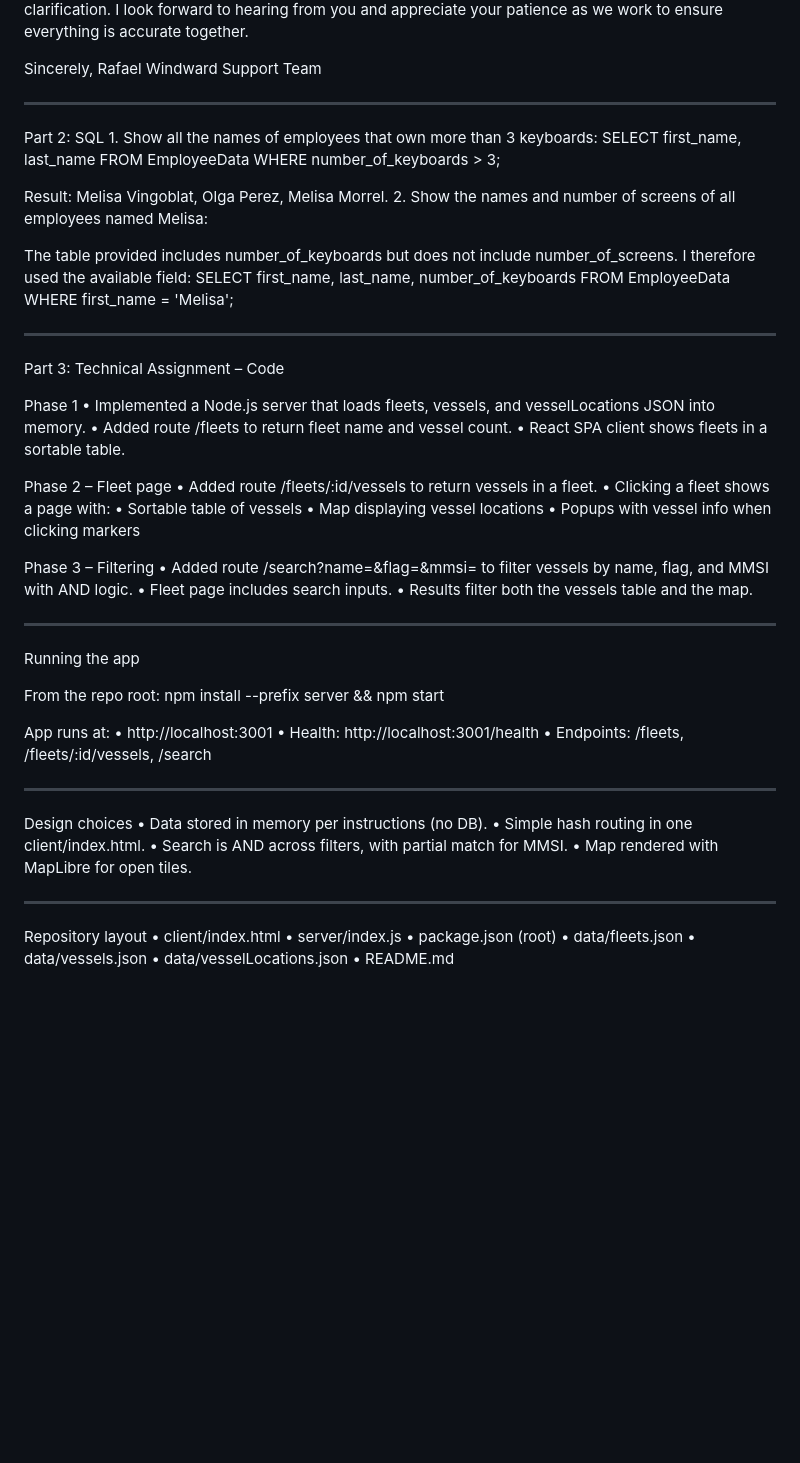
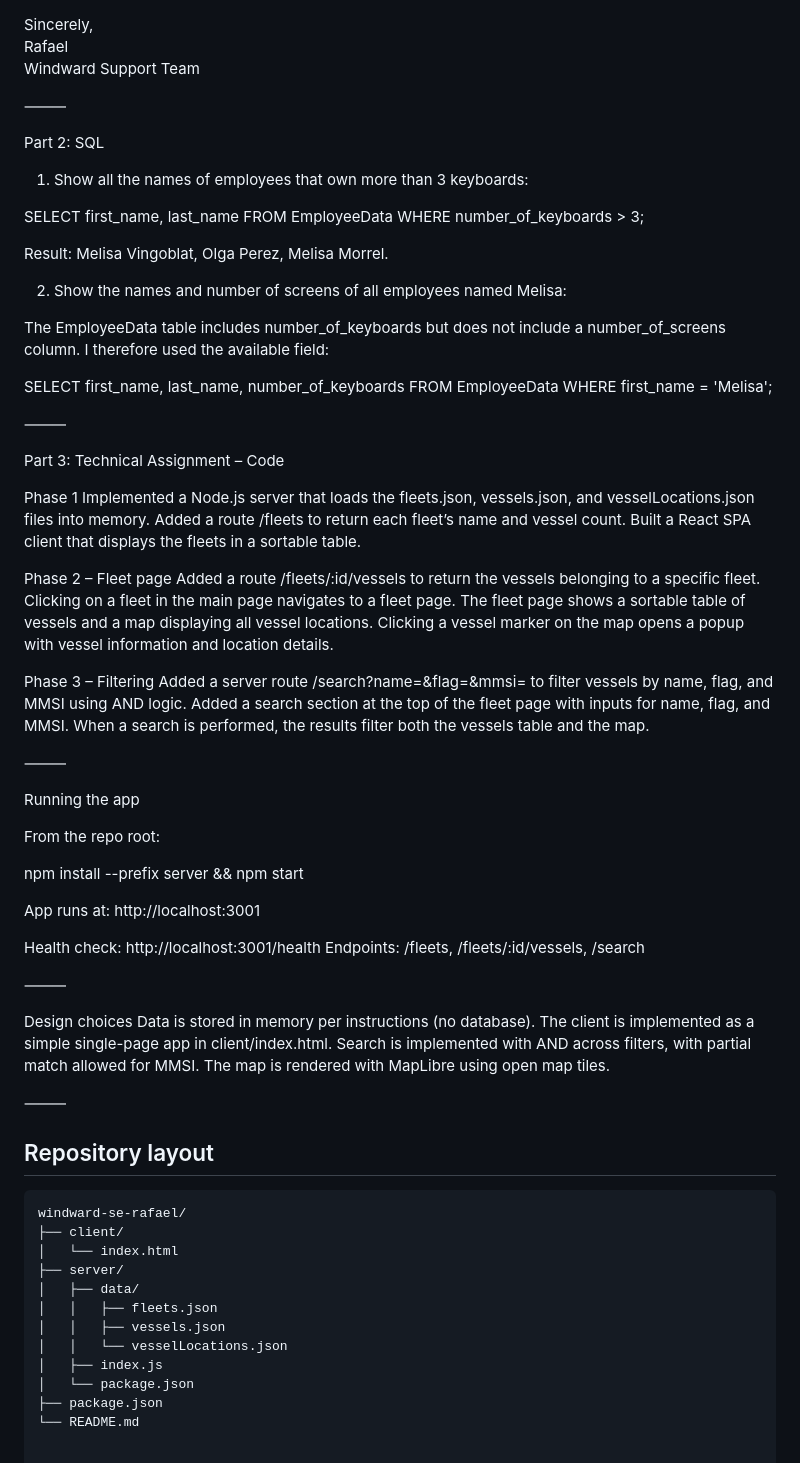
Before and after one commit to rafael26-sys/windward-se-rafael, a Markdown page: README.md, the part around one of its changes. GitHub-like rendering; blank space fills up the shorter version.

Commit message:
Update README.md
Windward SE Assignment: customer interaction answers, SQL queries, and Node.js + React app (fleets, vessels, search, and map).

````diff
--- a/README.md
+++ b/README.md
@@ -37,66 +36,78 @@ Sincerely,
 Rafael
 Windward Support Team
 
-____
+⸻
 
 Part 2: SQL
-	1.	Show all the names of employees that own more than 3 keyboards:
+
+1.	Show all the names of employees that own more than 3 keyboards:
+
 SELECT first_name, last_name FROM EmployeeData WHERE number_of_keyboards > 3;
 
 Result: Melisa Vingoblat, Olga Perez, Melisa Morrel.
-	2.	Show the names and number of screens of all employees named Melisa:
 
-The table provided includes number_of_keyboards but does not include number_of_screens. I therefore used the available field:
+2.	Show the names and number of screens of all employees named Melisa:
+
+The EmployeeData table includes number_of_keyboards but does not include a number_of_screens column. I therefore used the available field:
+
 SELECT first_name, last_name, number_of_keyboards FROM EmployeeData WHERE first_name = 'Melisa';
 
-____
+⸻
 
 Part 3: Technical Assignment – Code
 
 Phase 1
-	•	Implemented a Node.js server that loads fleets, vessels, and vesselLocations JSON into memory.
-	•	Added route /fleets to return fleet name and vessel count.
-	•	React SPA client shows fleets in a sortable table.
+Implemented a Node.js server that loads the fleets.json, vessels.json, and vesselLocations.json files into memory.
+Added a route /fleets to return each fleet’s name and vessel count.
+Built a React SPA client that displays the fleets in a sortable table.
 
 Phase 2 – Fleet page
-	•	Added route /fleets/:id/vessels to return vessels in a fleet.
-	•	Clicking a fleet shows a page with:
-	•	Sortable table of vessels
-	•	Map displaying vessel locations
-	•	Popups with vessel info when clicking markers
+Added a route /fleets/:id/vessels to return the vessels belonging to a specific fleet.
+Clicking on a fleet in the main page navigates to a fleet page.
+The fleet page shows a sortable table of vessels and a map displaying all vessel locations.
+Clicking a vessel marker on the map opens a popup with vessel information and location details.
 
 Phase 3 – Filtering
-	•	Added route /search?name=&flag=&mmsi= to filter vessels by name, flag, and MMSI with AND logic.
-	•	Fleet page includes search inputs.
-	•	Results filter both the vessels table and the map.
+Added a server route /search?name=&flag=&mmsi= to filter vessels by name, flag, and MMSI using AND logic.
+Added a search section at the top of the fleet page with inputs for name, flag, and MMSI.
+When a search is performed, the results filter both the vessels table and the map.
 
-____
+
+⸻
 
 Running the app
 
 From the repo root:
+
 npm install --prefix server && npm start
 
-App runs at:
-	•	http://localhost:3001
-	•	Health: http://localhost:3001/health
-	•	Endpoints: /fleets, /fleets/:id/vessels, /search
+App runs at: http://localhost:3001
 
-____
+Health check: http://localhost:3001/health
+Endpoints: /fleets, /fleets/:id/vessels, /search
+
+⸻
 
 Design choices
-	•	Data stored in memory per instructions (no DB).
-	•	Simple hash routing in one client/index.html.
-	•	Search is AND across filters, with partial match for MMSI.
-	•	Map rendered with MapLibre for open tiles.
+Data is stored in memory per instructions (no database).
+The client is implemented as a simple single-page app in client/index.html.
+Search is implemented with AND across filters, with partial match allowed for MMSI.
+The map is rendered with MapLibre using open map tiles.
 
-____
+⸻
 
-Repository layout
-	•	client/index.html
-	•	server/index.js
-	•	package.json (root)
-	•	data/fleets.json
-	•	data/vessels.json
-	•	data/vesselLocations.json
-	•	README.md
+## Repository layout
+
+```text
+windward-se-rafael/
+├── client/
+│   └── index.html
+├── server/
+│   ├── data/
+│   │   ├── fleets.json
+│   │   ├── vessels.json
+│   │   └── vesselLocations.json
+│   ├── index.js
+│   └── package.json
+├── package.json
+└── README.md
````
Also changed, not shown: other parts of README.md (+1 -2 lines).
